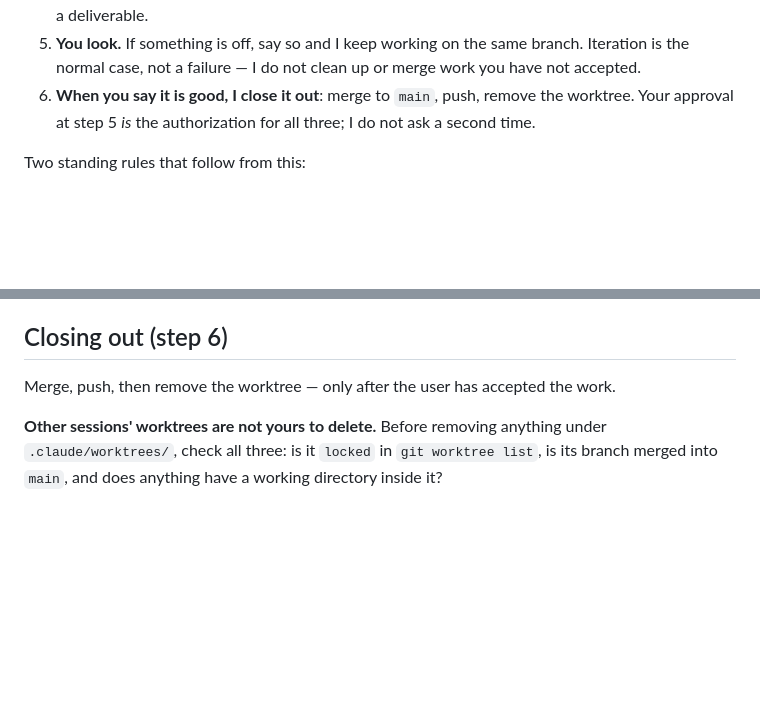
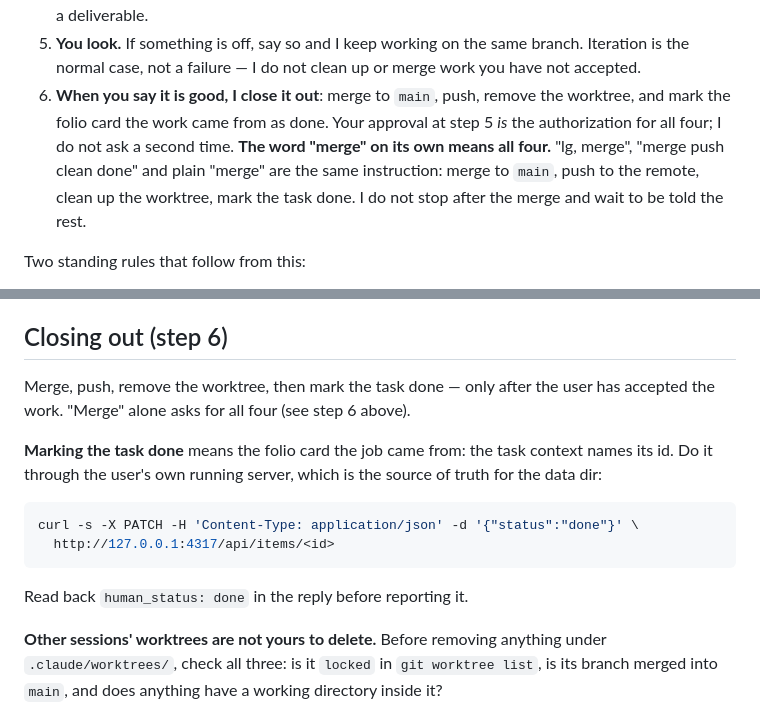
Before and after one commit to bo-hua/folio, a Markdown page: CLAUDE.md, 2 parts joined by grey strips. Rendered like a GitHub page; blank space fills up the shorter version.

Commit message:
CLAUDE.md: "merge" alone means merge, push, clean up, mark the task done
The close-out used to be three steps taken on the user's word, and this
session showed the fourth: the folio card the job came from stays open unless
it is marked done as well. The user asked for one word to cover all of it.

Step 6 now lists all four and says that "merge" on its own, "lg, merge" or
"merge push clean done" are the same instruction, so the assistant does not
stop after the merge and wait for the rest. The close-out section says how to
mark the card done: PATCH the item on the user's own running server and read
back human_status: done before reporting it.

Co-Authored-By: Claude Fable 5.1 <noreply@anthropic.com>

````diff
--- a/CLAUDE.md
+++ b/CLAUDE.md
@@ -17,8 +17,12 @@ The loop, in order:
    branch. Iteration is the normal case, not a failure — I do not clean up or
    merge work you have not accepted.
 6. **When you say it is good, I close it out**: merge to `main`, push, remove
-   the worktree. Your approval at step 5 *is* the authorization for all three;
-   I do not ask a second time.
+   the worktree, and mark the folio card the work came from as done. Your
+   approval at step 5 *is* the authorization for all four; I do not ask a
+   second time. **The word "merge" on its own means all four.** "lg, merge",
+   "merge push clean done" and plain "merge" are the same instruction: merge
+   to `main`, push to the remote, clean up the worktree, mark the task done.
+   I do not stop after the merge and wait to be told the rest.
 
 Two standing rules that follow from this:
 
@@ -112,8 +116,19 @@ Consequences:
 
 ## Closing out (step 6)
 
-Merge, push, then remove the worktree — only after the user has accepted the
-work.
+Merge, push, remove the worktree, then mark the task done — only after the user
+has accepted the work. "Merge" alone asks for all four (see step 6 above).
+
+**Marking the task done** means the folio card the job came from: the task
+context names its id. Do it through the user's own running server, which is
+the source of truth for the data dir:
+
+```bash
+curl -s -X PATCH -H 'Content-Type: application/json' -d '{"status":"done"}' \
+  http://127.0.0.1:4317/api/items/<id>
+```
+
+Read back `human_status: done` in the reply before reporting it.
 
 **Other sessions' worktrees are not yours to delete.** Before removing anything
 under `.claude/worktrees/`, check all three: is it `locked` in
````
